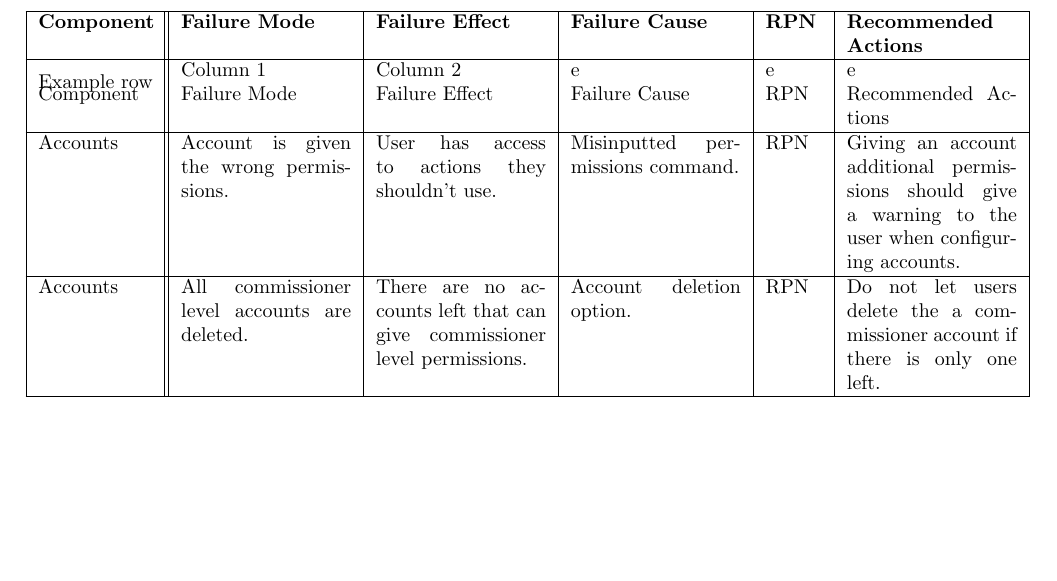
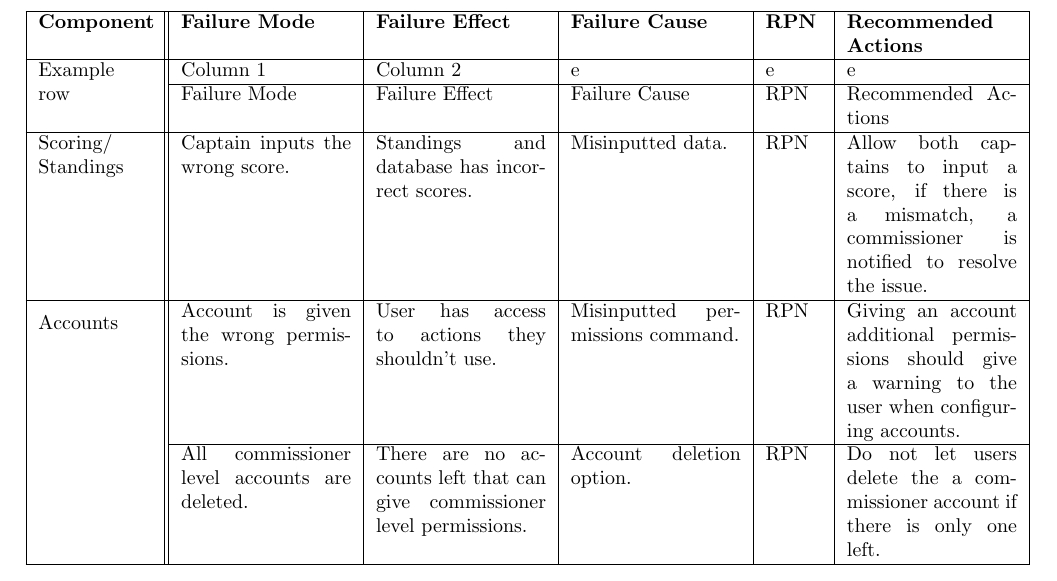
Before and after one commit to Nicholas-Fabugais-Inaba/Sandlot, a LaTeX document (docs/HazardAnalysis/HazardAnalysis.tex): part of page 6 of 7, cut so that both start at the same text, the shorter picture padded with empty space. Compiled offline with pdfLaTeX.

Commit message:
Updated section 5 table and added proper multirows.

```diff
--- a/docs/HazardAnalysis/HazardAnalysis.tex
+++ b/docs/HazardAnalysis/HazardAnalysis.tex
@@ -131,15 +131,22 @@ documentation, and/or test cases.}\\
 \hline
 \textbf{Component} & \textbf{Failure Mode} & \textbf{Failure Effect} & \textbf{Failure Cause} & \textbf{RPN} & \textbf{Recommended Actions}\\
 \hline
-\multirow{2}{*}{Example row} & Column 1 & Column 2 & e & e & e\\
-Component & Failure Mode & Failure Effect & Failure Cause & RPN & Recommended Actions\\
+\multirow{2}{2cm}{Example row} & Column 1 & Column 2 & e & e & e\\
+\cline{2-6}
+& Failure Mode & Failure Effect & Failure Cause & RPN & Recommended Actions\\
 \hline
-Accounts & Account is given the wrong permissions. & User has access to
+\multirow{1}{2cm}{Scoring/ Standings} & Captain inputs the wrong score. &
+Standings and database has incorrect scores. & Misinputted data. & RPN & Allow
+both captains to input a score, if there is a mismatch, a commissioner is
+notified to resolve the issue.\\
+\cline{2-6}
+\hline
+\multirow{2}{2cm}{Accounts} & Account is given the wrong permissions. & User has access to
 actions they shouldn't use. & Misinputted permissions command. & RPN & Giving
 an account additional permissions should give a warning to the user when
 configuring accounts.\\
-\hline
-Accounts & All commissioner level accounts are deleted. & There are no
+\cline{2-6}
+& All commissioner level accounts are deleted. & There are no
 accounts left that can give commissioner level permissions. & Account deletion
 option. & RPN & Do not let users delete the a commissioner account if there is
 only one left.\\
```
